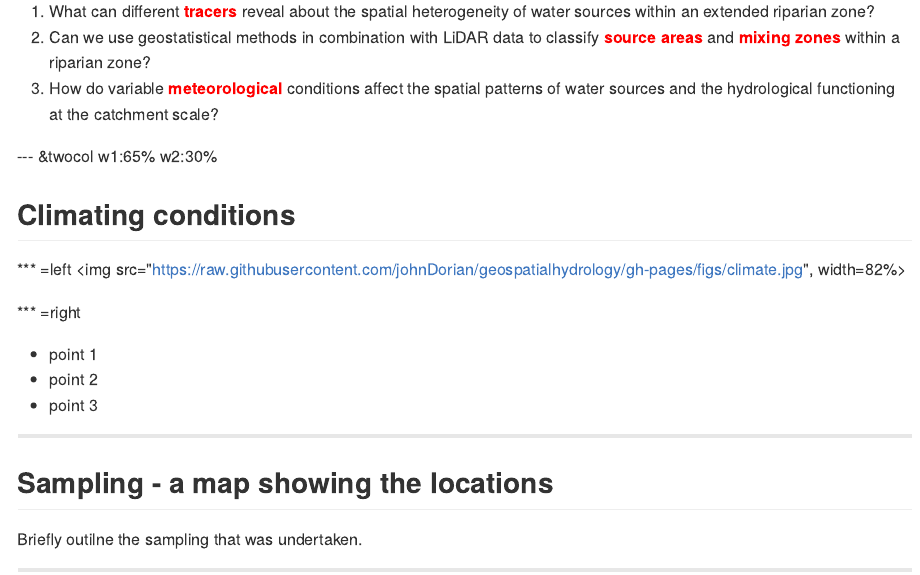
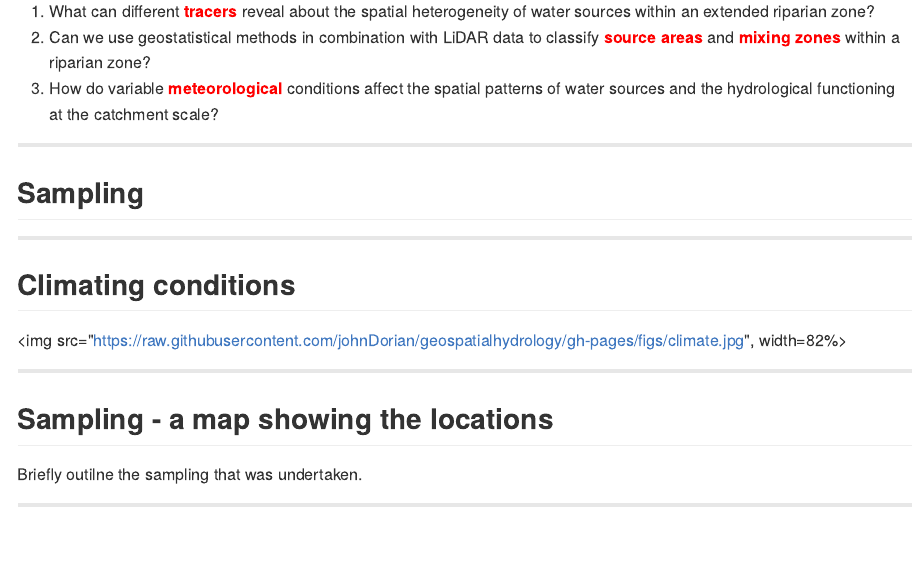
Before and after one commit to johnDorian/geospatialhydrology, an R Markdown document (index.Rmd): the page in a window 1100 px wide, from 300 px down. The pictures show the output file index.md that the author committed with the source, drawn offline in the style of GitHub.

Commit message:
publishing deck

```diff
--- a/index.Rmd
+++ b/index.Rmd
@@ -51,23 +51,22 @@ $(function() {
 
 
 
+---
+
+## Sampling
 
 
 
---- &twocol w1:65% w2:30%
+
+---
+
 ## Climating conditions
 
 
 
-*** =left
+
 <img src="https://raw.githubusercontent.com/johnDorian/geospatialhydrology/gh-pages/figs/climate.jpg", width=82%>
 
-*** =right
-
-
-- point 1
-- point 2
-- point 3
 
 
 
```
Also changed, not shown: index.html, index.md.
